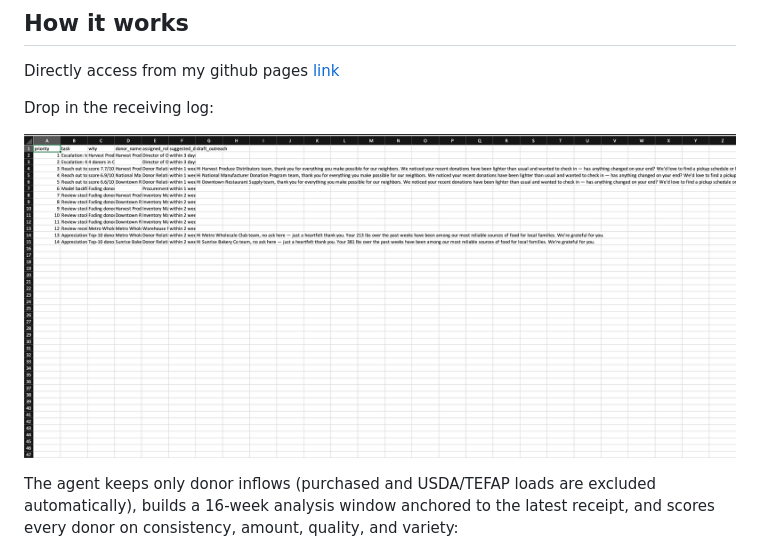
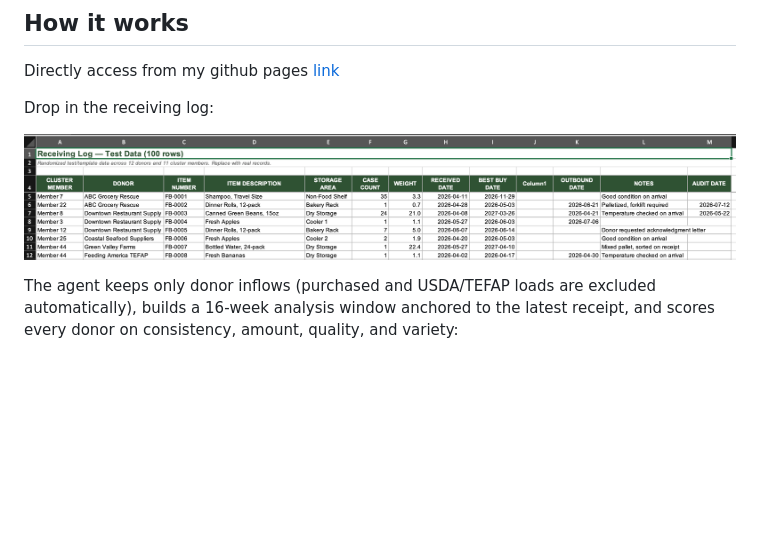
Before and after one commit to n-trahan/silence_agent, a Markdown page: README.md, the part around the change. GitHub-like rendering; blank space fills up the shorter version.

```diff
--- a/README.md
+++ b/README.md
@@ -12,7 +12,7 @@ Directly access from my github pages [link](https://n-trahan.github.io/silence_a
 
 Drop in the receiving log:
 
-![Upload screen](screenshots/01-upload.png)
+![Upload screen](screenshots/test_recieving_log.png)
 
 The agent keeps only donor inflows (purchased and USDA/TEFAP loads are excluded automatically), builds a 16-week analysis window anchored to the latest receipt, and scores every donor on consistency, amount, quality, and variety:
 
```
